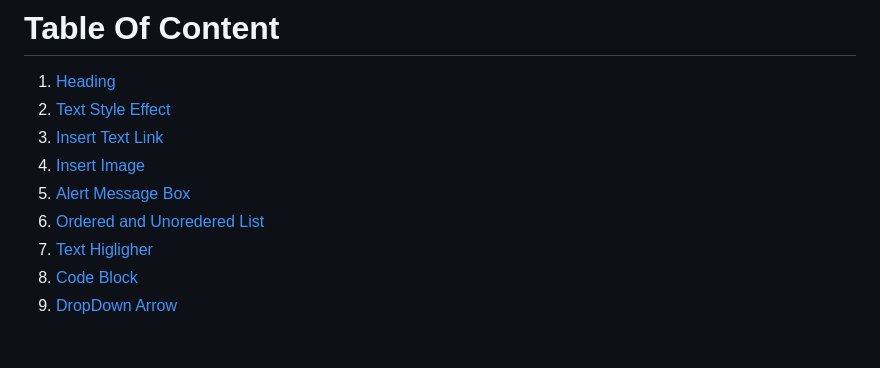
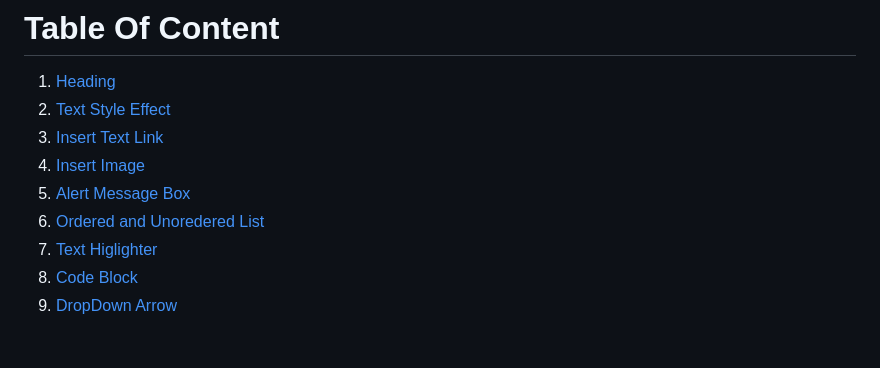
Before and after one commit to darshangujraticodes/python-practice, a Markdown page: Markdown-Syntax.md, the part around the change. Rendered like a GitHub page.

Commit message:
markdown file update

```diff
--- a/Markdown-Syntax.md
+++ b/Markdown-Syntax.md
@@ -6,7 +6,7 @@
 4. [Insert Image](https://github.com/darshangujraticodes/python-practice/blob/main/Markdown-Syntax.md#insert-image)
 5. [Alert Message Box](https://github.com/darshangujraticodes/python-practice/blob/main/Markdown-Syntax.md#alert-message)
 6. [Ordered and Unoredered List](https://github.com/darshangujraticodes/python-practice/blob/main/Markdown-Syntax.md#ordered-and-unordered-list)
-7. [Text Higligher](https://github.com/darshangujraticodes/python-practice/blob/main/Markdown-Syntax.md#text-highlighter)
+7. [Text Higlighter](https://github.com/darshangujraticodes/python-practice/blob/main/Markdown-Syntax.md#text-highlighter)
 8. [Code Block](https://github.com/darshangujraticodes/python-practice/blob/main/Markdown-Syntax.md#code-block)
 9. [DropDown Arrow](https://github.com/darshangujraticodes/python-practice/blob/main/Markdown-Syntax.md#dropdown-arrow)
 
```
